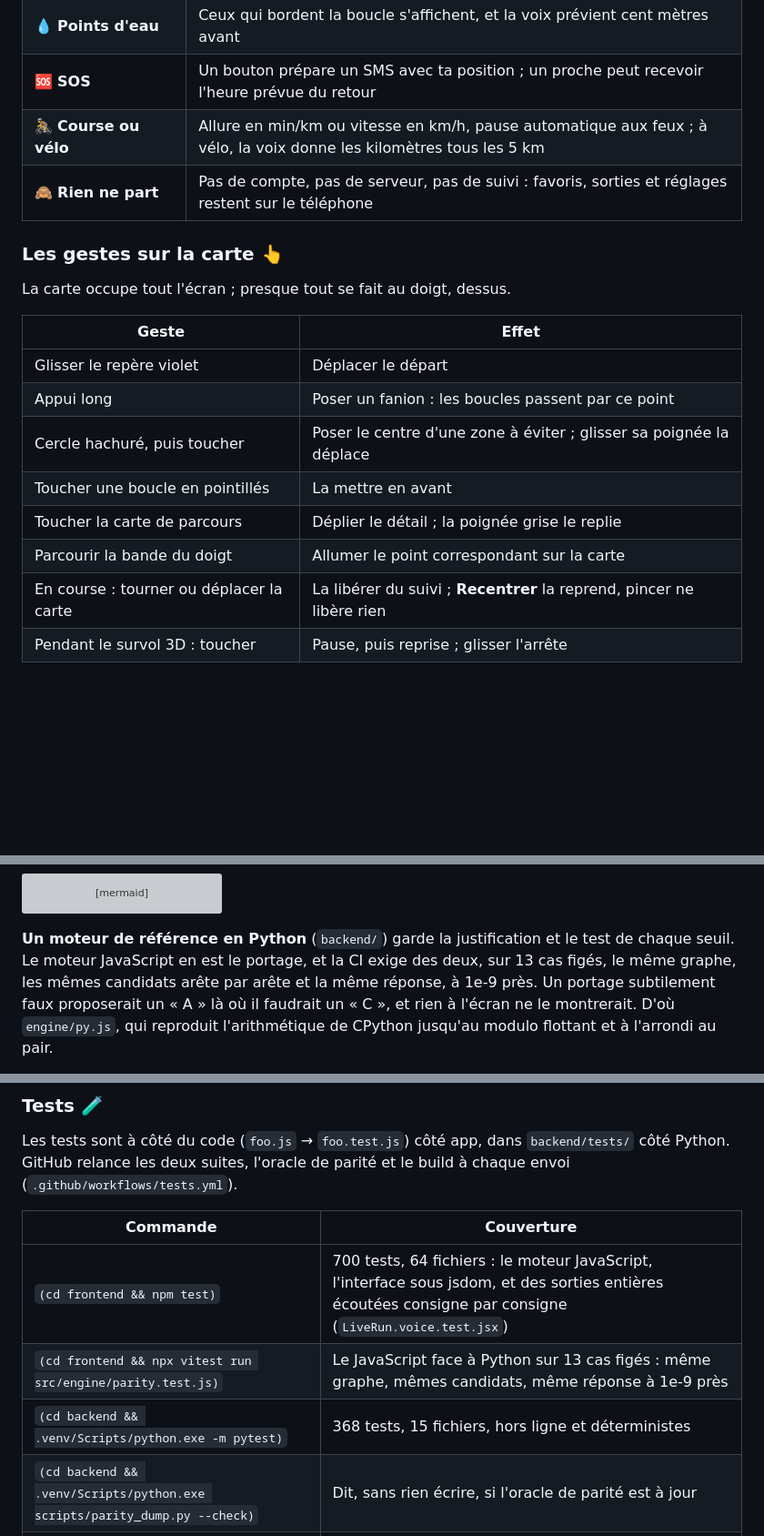
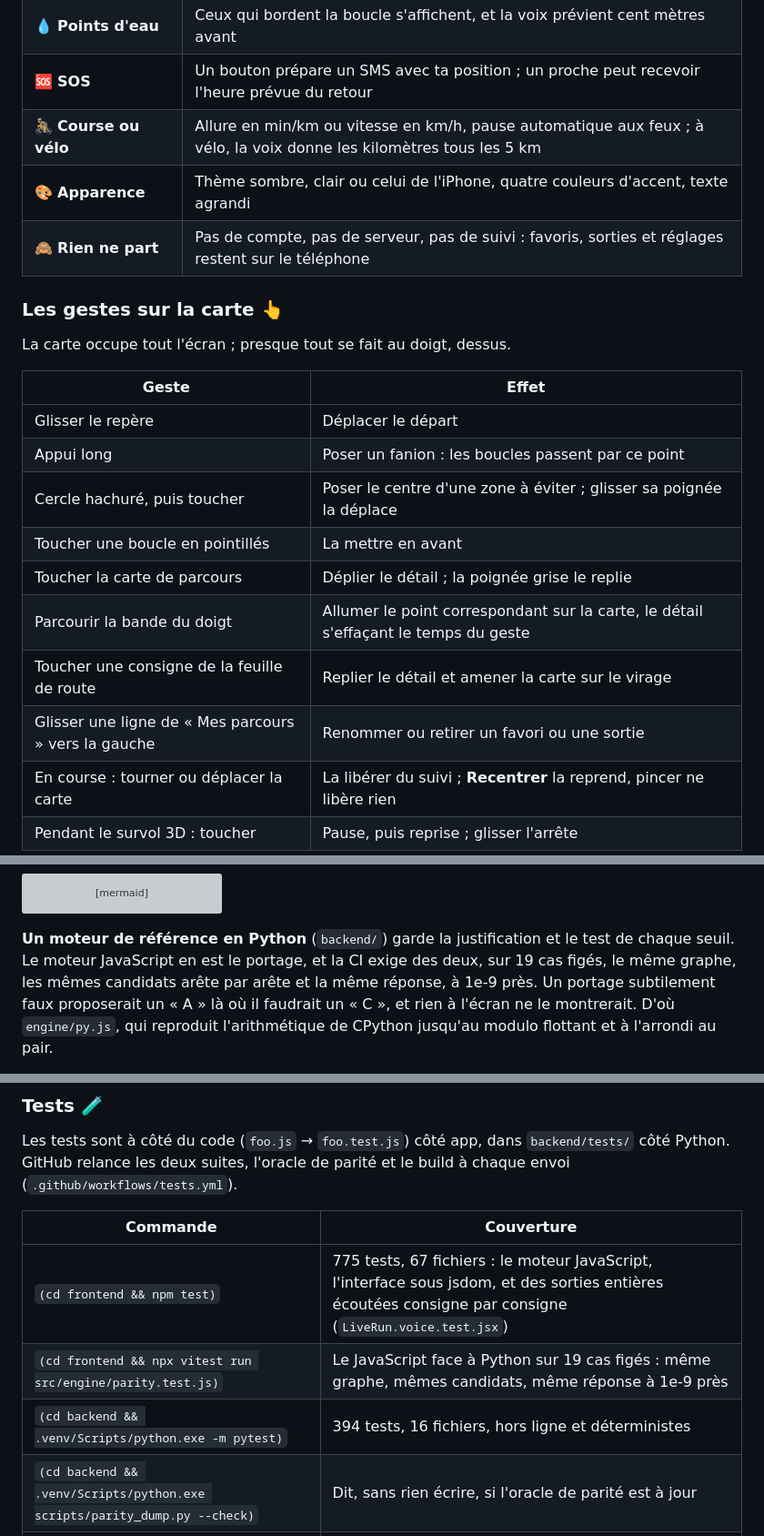
Before and after one commit to ImShimao/lacet, a Markdown page: README.md, 3 parts joined by grey strips. Shown at 91% size. Drawn GitHub-style; blank space fills up the shorter version; grey boxes are pictures that could not be loaded.

```diff
--- a/README.md
+++ b/README.md
@@ -125,6 +127,7 @@ Le détail : [L'app iPhone](docs/app-iphone.md).
 | 💧 **Points d'eau** | Ceux qui bordent la boucle s'affichent, et la voix prévient cent mètres avant |
 | 🆘 **SOS** | Un bouton prépare un SMS avec ta position ; un proche peut recevoir l'heure prévue du retour |
 | 🚴 **Course ou vélo** | Allure en min/km ou vitesse en km/h, pause automatique aux feux ; à vélo, la voix donne les kilomètres tous les 5 km |
+| 🎨 **Apparence** | Thème sombre, clair ou celui de l'iPhone, quatre couleurs d'accent, texte agrandi |
 | 🙈 **Rien ne part** | Pas de compte, pas de serveur, pas de suivi : favoris, sorties et réglages restent sur le téléphone |
 
 ### Les gestes sur la carte 👆
@@ -133,12 +136,14 @@ La carte occupe tout l'écran ; presque tout se fait au doigt, dessus.
 
 | Geste | Effet |
 | --- | --- |
-| Glisser le repère violet | Déplacer le départ |
+| Glisser le repère | Déplacer le départ |
 | Appui long | Poser un fanion : les boucles passent par ce point |
 | Cercle hachuré, puis toucher | Poser le centre d'une zone à éviter ; glisser sa poignée la déplace |
 | Toucher une boucle en pointillés | La mettre en avant |
 | Toucher la carte de parcours | Déplier le détail ; la poignée grise le replie |
-| Parcourir la bande du doigt | Allumer le point correspondant sur la carte |
+| Parcourir la bande du doigt | Allumer le point correspondant sur la carte, le détail s'effaçant le temps du geste |
+| Toucher une consigne de la feuille de route | Replier le détail et amener la carte sur le virage |
+| Glisser une ligne de « Mes parcours » vers la gauche | Renommer ou retirer un favori ou une sortie |
 | En course : tourner ou déplacer la carte | La libérer du suivi ; **Recentrer** la reprend, pincer ne libère rien |
 | Pendant le survol 3D : toucher | Pause, puis reprise ; glisser l'arrête |
 
@@ -165,7 +170,7 @@ flowchart LR
 
 **Un moteur de référence en Python** (`backend/`) garde la justification et le
 test de chaque seuil. Le moteur JavaScript en est le portage, et la CI exige des
-deux, sur 13 cas figés, le même graphe, les mêmes candidats arête par arête et
+deux, sur 19 cas figés, le même graphe, les mêmes candidats arête par arête et
 la même réponse, à 1e-9 près. Un portage subtilement faux proposerait un « A »
 là où il faudrait un « C », et rien à l'écran ne le montrerait. D'où
 `engine/py.js`, qui reproduit l'arithmétique de CPython jusqu'au modulo flottant
@@ -276,9 +281,9 @@ et le build à chaque envoi (`.github/workflows/tests.yml`).
 
 | Commande | Couverture |
 | --- | --- |
-| `(cd frontend && npm test)` | 700 tests, 64 fichiers : le moteur JavaScript, l'interface sous jsdom, et des sorties entières écoutées consigne par consigne (`LiveRun.voice.test.jsx`) |
-| `(cd frontend && npx vitest run src/engine/parity.test.js)` | Le JavaScript face à Python sur 13 cas figés : même graphe, mêmes candidats, même réponse à 1e-9 près |
-| `(cd backend && .venv/Scripts/python.exe -m pytest)` | 368 tests, 15 fichiers, hors ligne et déterministes |
+| `(cd frontend && npm test)` | 775 tests, 67 fichiers : le moteur JavaScript, l'interface sous jsdom, et des sorties entières écoutées consigne par consigne (`LiveRun.voice.test.jsx`) |
+| `(cd frontend && npx vitest run src/engine/parity.test.js)` | Le JavaScript face à Python sur 19 cas figés : même graphe, mêmes candidats, même réponse à 1e-9 près |
+| `(cd backend && .venv/Scripts/python.exe -m pytest)` | 394 tests, 16 fichiers, hors ligne et déterministes |
 | `(cd backend && .venv/Scripts/python.exe scripts/parity_dump.py --check)` | Dit, sans rien écrire, si l'oracle de parité est à jour |
 | `(cd backend && .venv/Scripts/python.exe -X utf8 scripts/smoke.py annecy 8)` | Essai réel : appelle OpenStreetMap, montre les boucles retenues **et** celles écartées, avec leur motif |
 
```
Also changed, not shown: other parts of README.md (+9 -7 lines), docs/images/1-boucles.png, docs/images/2-course.png, docs/images/3-detail.png, docs/images/4-survol.png, docs/images/5-filtres.png, docs/images/6-reglages.png.
